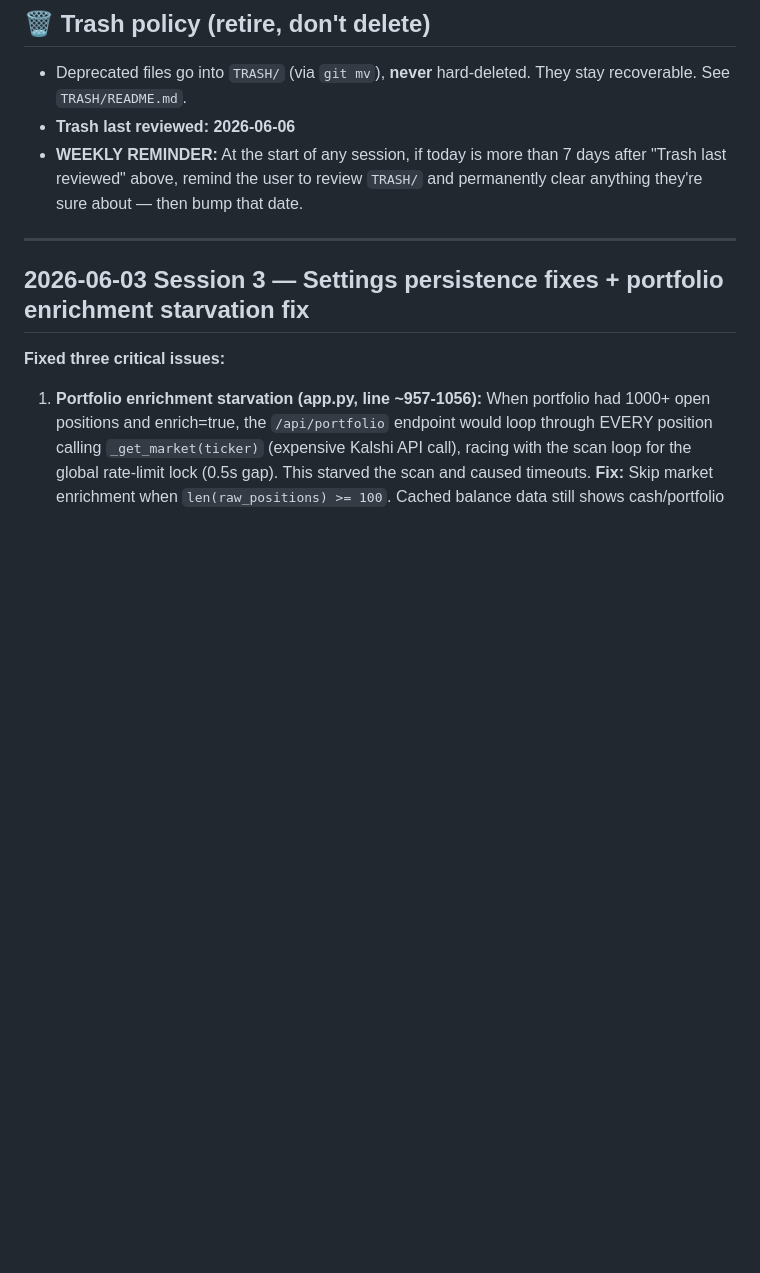
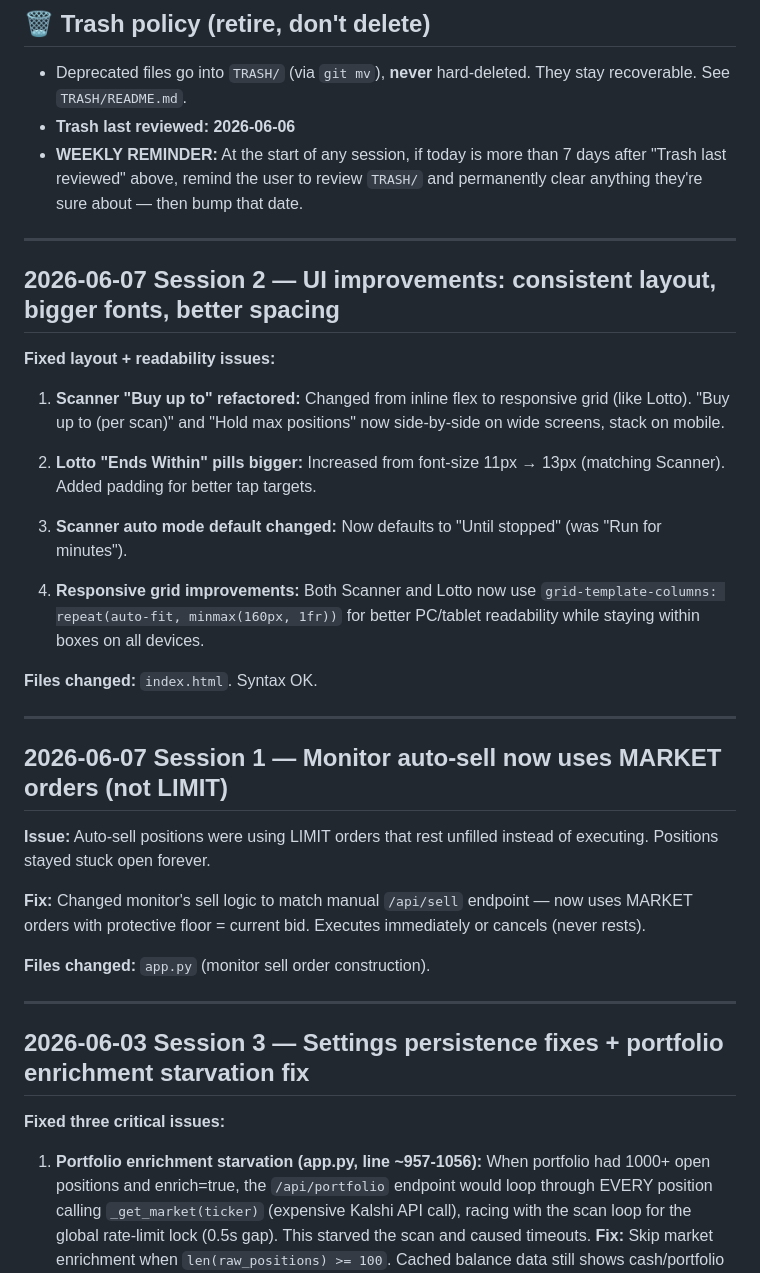
Before and after one commit to CryptoWorldGames/kalshibot, a Markdown page: CONTEXT.md, the part around the change. Drawn GitHub-style; blank space fills up the shorter version.

Commit message:
Update CONTEXT.md: document 2026-06-07 sessions
- Session 2: UI improvements (consistent layout, bigger fonts)
- Session 1: Monitor auto-sell MARKET orders fix

https://claude.ai/code/session_01UuENeU9KeuRNQEkzfFB32T

```diff
--- a/CONTEXT.md
+++ b/CONTEXT.md
@@ -161,6 +161,32 @@ git push
 - **WEEKLY REMINDER:** At the start of any session, if today is more than 7 days
   after "Trash last reviewed" above, remind the user to review `TRASH/` and
   permanently clear anything they're sure about — then bump that date.
+
+---
+
+## 2026-06-07 Session 2 — UI improvements: consistent layout, bigger fonts, better spacing
+
+**Fixed layout + readability issues:**
+
+1. **Scanner "Buy up to" refactored:** Changed from inline flex to responsive grid (like Lotto). "Buy up to (per scan)" and "Hold max positions" now side-by-side on wide screens, stack on mobile.
+
+2. **Lotto "Ends Within" pills bigger:** Increased from font-size 11px → 13px (matching Scanner). Added padding for better tap targets.
+
+3. **Scanner auto mode default changed:** Now defaults to "Until stopped" (was "Run for minutes").
+
+4. **Responsive grid improvements:** Both Scanner and Lotto now use `grid-template-columns: repeat(auto-fit, minmax(160px, 1fr))` for better PC/tablet readability while staying within boxes on all devices.
+
+**Files changed:** `index.html`. Syntax OK.
+
+---
+
+## 2026-06-07 Session 1 — Monitor auto-sell now uses MARKET orders (not LIMIT)
+
+**Issue:** Auto-sell positions were using LIMIT orders that rest unfilled instead of executing. Positions stayed stuck open forever.
+
+**Fix:** Changed monitor's sell logic to match manual `/api/sell` endpoint — now uses MARKET orders with protective floor = current bid. Executes immediately or cancels (never rests).
+
+**Files changed:** `app.py` (monitor sell order construction).
 
 ---
 
```
